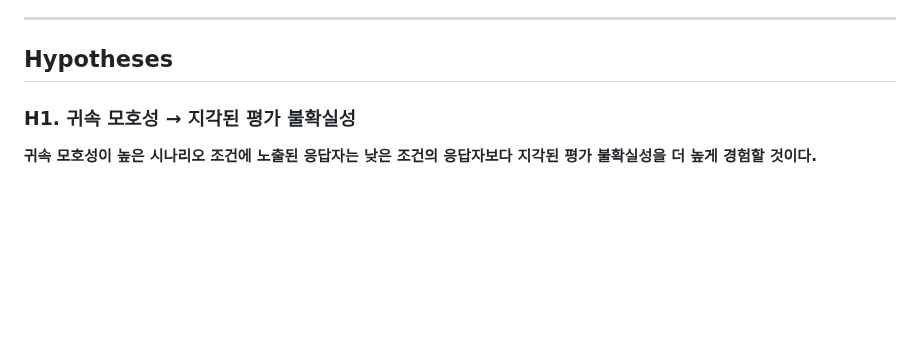
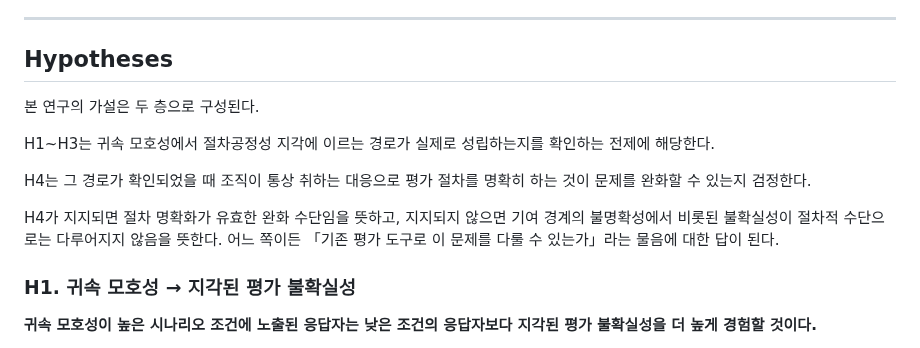
Before and after one commit to einsoros/Paper2026, a Markdown page: Analysis/research-model.md, the part around the change. Drawn GitHub-style; blank space fills up the shorter version.

Commit message:
[mp] A0-1: 핵심 문제의식에 H4 포함 + Hypotheses 머리말 신설 — H1~H3 전제 / H4 핵심

```diff
--- a/Analysis/research-model.md
+++ b/Analysis/research-model.md
@@ -79,6 +79,14 @@ AI Literacy는 응답자의 개인 특성으로 본 연구의 핵심 인과 경
 ---
 
 ## Hypotheses
+
+본 연구의 가설은 두 층으로 구성된다.
+
+H1~H3는 귀속 모호성에서 절차공정성 지각에 이르는 경로가 실제로 성립하는지를 확인하는 전제에 해당한다.
+
+H4는 그 경로가 확인되었을 때 조직이 통상 취하는 대응으로 평가 절차를 명확히 하는 것이 문제를 완화할 수 있는지 검정한다.
+
+H4가 지지되면 절차 명확화가 유효한 완화 수단임을 뜻하고, 지지되지 않으면 기여 경계의 불명확성에서 비롯된 불확실성이 절차적 수단으로는 다루어지지 않음을 뜻한다. 어느 쪽이든 「기존 평가 도구로 이 문제를 다룰 수 있는가」라는 물음에 대한 답이 된다.
 
 ### H1. 귀속 모호성 → 지각된 평가 불확실성
 
```
